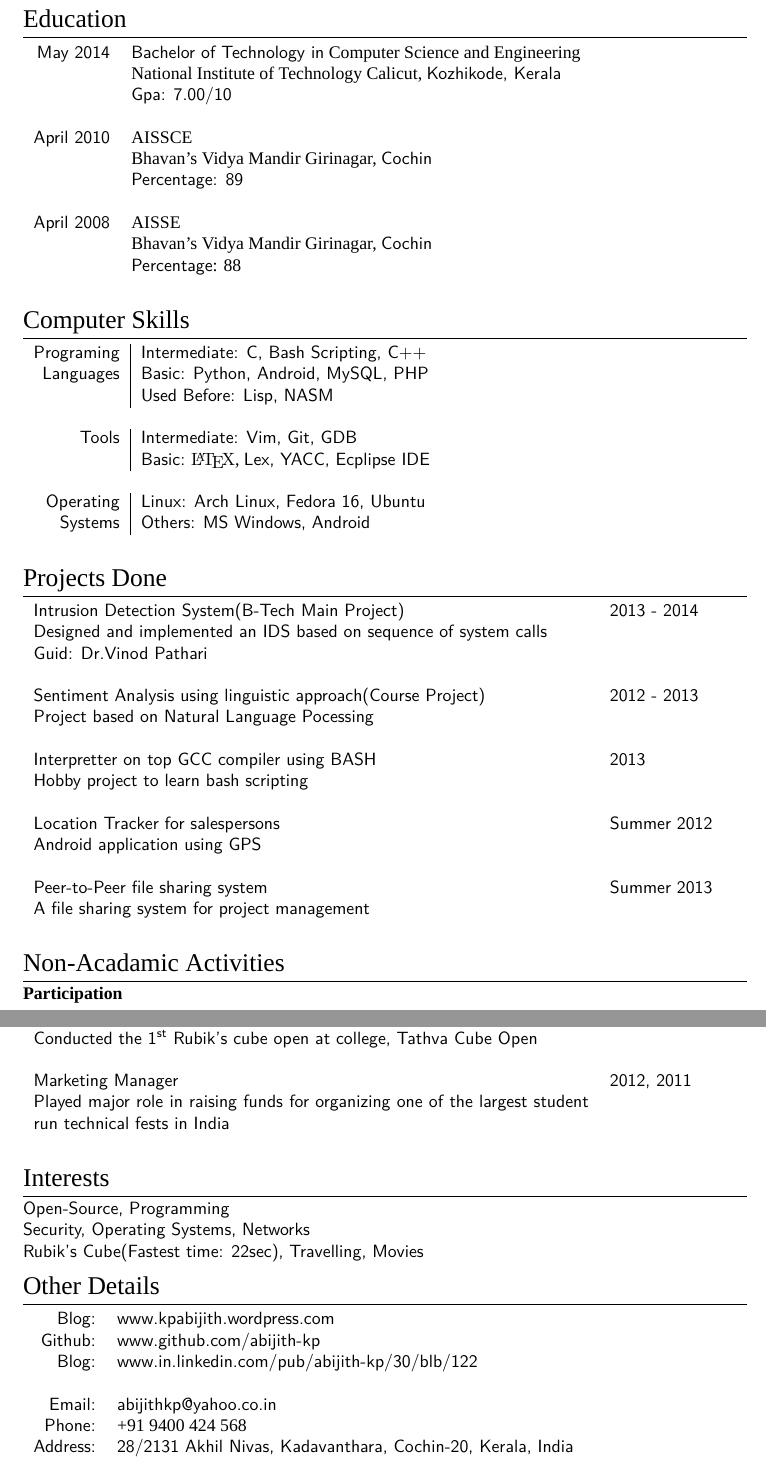
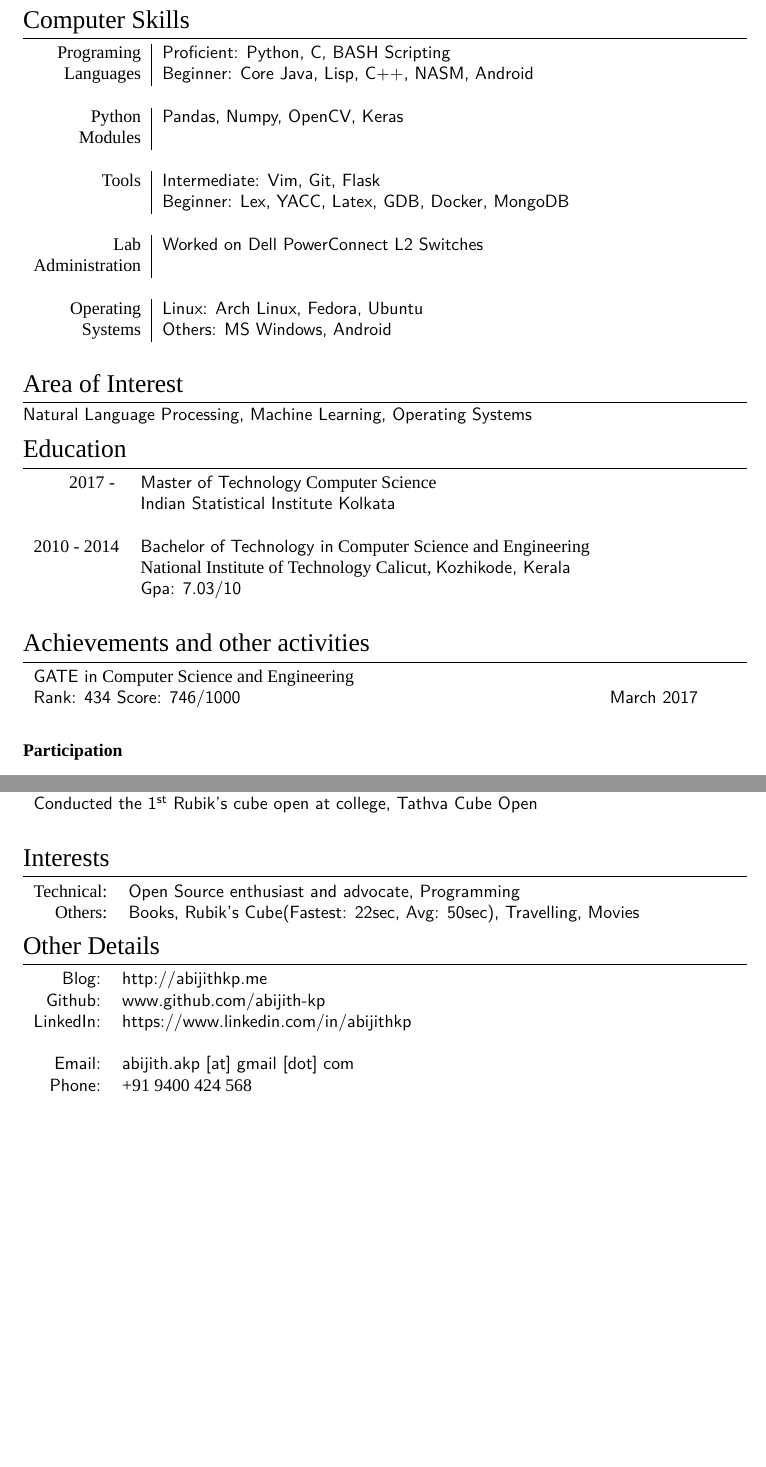
Before and after one commit to abijith-kp/resume, a LaTeX CV (resume.tex): two parts of pages 1 and 2 of 2 before the commit and two parts of pages 2 and 3 of 3 after it, joined at a grey line, cut so that both start at the same text, the shorter picture padded with empty space. Compiled offline with XeLaTeX; a missing font is replaced by an installed copy or a similar font; a LaTeX package or settings file that is missing is left out.

Commit message:
Updated intership and other skills. some restructuring also done. more to follow.

```diff
--- a/resume.tex
+++ b/resume.tex
@@ -62,3 +137,29 @@
+\section{Computer Skills}
+
+\begin{tabular}{r|p{11cm}}
+        \textsc{Programing} & \textsf{Proficient: Python, C, BASH Scripting} \\
+        \textsc{Languages}  & \textsf{Beginner: Core Java, Lisp, C++, NASM, Android} \\
+        \multicolumn{2}{c}{} \\
+
+        \textsc{Python} & \textsf{Pandas, Numpy, OpenCV, Keras} \\
+        \textsc{Modules}  & \textsf{} \\
+        \multicolumn{2}{c}{} \\
+
+        \textsc{Tools} & \textsf{Intermediate: Vim, Git, Flask} \\
+                       & \textsf{Beginner: Lex, YACC, Latex, GDB, Docker, MongoDB} \\
+        \multicolumn{2}{c}{} \\
+
+        \textsc{Lab}            & \textsf{Worked on Dell PowerConnect L2 Switches} \\
+        \textsc{Administration} & \\
+        \multicolumn{2}{c}{} \\
+
+        \textsc{Operating} & \textsf{Linux: Arch Linux, Fedora, Ubuntu} \\
+        \textsc{Systems}   & \textsf{Others: MS Windows, Android} \\
+        \multicolumn{2}{c}{} \\
+\end{tabular}
+
+\section{Area of Interest}
+    \textsf{Natural Language Processing, Machine Learning, Operating Systems}
 
 %----------------------------------------------------------------------------------------
 %	EDUCATION
@@ -67,67 +168,24 @@
 \section{Education}
 
 \begin{tabular}{rl}
-        \textsf{May 2014}  & \textsf{Bachelor of Technology in} \textsc{Computer Science and Engineering}\\
-                           & \textsc{National Institute of Technology Calicut}, \textsf{Kozhikode, Kerala}\\
-                           & \textsf{Gpa: 7.00/10}\\
+        \textsc{2017 - }  & \textsf{Master of Technology} \textsc{Computer Science}\\
+                           & \textsf{Indian Statistical Institute Kolkata}\\
                            &\\
 
+        \textsc{2010 - 2014}  & \textsf{Bachelor of Technology in} \textsc{Computer Science and Engineering}\\
+                           & \textsc{National Institute of Technology Calicut}, \textsf{Kozhikode, Kerala}\\
+                           & \textsf{Gpa: 7.03/10}\\
+                           &\\
 
-        \textsf{April 2010} & \textsc{AISSCE} \\
-                            &\textsc{Bhavan's Vidya Mandir Girinagar}, \textsf{Cochin}\\
-                            &\textsf{Percentage: 89} \\
-                            &\\
-
-        \textsf{April 2008} & \textsc{AISSE} \\
-                            & \textsc{Bhavan's Vidya Mandir Girinagar}, \textsf{Cochin}\\
-                            & \textsf{Percentage}: 88 \\
-                            &\\
-\end{tabular}
-
-\section{Computer Skills}
-
-\begin{tabular}{r|p{11cm}}
-        \textsf{Programing} & \textsf{Intermediate: C, Bash Scripting, C++} \\
-        \textsf{Languages}  & \textsf{Basic: Python, Android, MySQL, PHP} \\
-                            & \textsf{Used Before: Lisp, NASM} \\
-        \multicolumn{2}{c}{} \\
-
-        \textsf{Tools} & \textsf{Intermediate: Vim, Git, GDB} \\
-                       & \textsf{Basic:} {\fb \LaTeX}\setmainfont[SmallCapsFont=Fontin SmallCaps]{Fontin-Regular}, \textsf{Lex, YACC, Ecplipse IDE}\\
-        \multicolumn{2}{c}{} \\
-
-        \textsf{Operating} & \textsf{Linux: Arch Linux, Fedora 16, Ubuntu} \\
-        \textsf{Systems}   & \textsf{Others: MS Windows, Android} \\
-        \multicolumn{2}{c}{} \\
-\end{tabular}
-
-%----------------------------------------------------------------------------------------
-%       PROJECTS DONE
-%----------------------------------------------------------------------------------------
-
-\section{Projects Done}
-
-\begin{tabular}{p{11cm}p{11cm}}
-        \textsf{Intrusion Detection System(B-Tech Main Project)}                   & \textsf{2013 - 2014} \\
-        \textsf{Designed and implemented an IDS based on sequence of system calls} & \\
-        \textsf{Guid: Dr.Vinod Pathari}                                            & \\
-                                                                                   & \\
-
-        \textsf{Sentiment Analysis using linguistic approach(Course Project)} & \textsf{2012 - 2013} \\
-        \textsf{Project based on Natural Language Pocessing}                  & \\
-                                                                              & \\
-
-        \textsf{Interpretter on top GCC compiler using BASH} & \textsf{2013} \\
-        \textsf{Hobby project to learn bash scripting}       & \\
-                                                             & \\
-
-        \textsf{Location Tracker for salespersons} & \textsf{Summer 2012} \\
-        \textsf{Android application using GPS}     & \\
-                                                   & \\
-
-        \textsf{Peer-to-Peer file sharing system}             & \textsf{Summer 2013} \\
-        \textsf{A file sharing system for project management} & \\
-                                                              & \\
+%        \textsf{April 2010} & \textsc{AISSCE} \\
+%                            &\textsc{Bhavan's Vidya Mandir Girinagar}, \textsf{Cochin}\\
+%                            &\textsf{Percentage: 89} \\
+%                            &\\
+%
+%        \textsf{April 2008} & \textsc{AISSE} \\
+%                            & \textsc{Bhavan's Vidya Mandir Girinagar}, \textsf{Cochin}\\
+%                            & \textsf{Percentage}: 88 \\
+%                            &\\
 \end{tabular}
 
 
@@ -135,7 +193,11 @@
 %	SCHOLARSHIPS AND ADDITIONAL INFO
 %----------------------------------------------------------------------------------------
 
-\section{Non-Acadamic Activities}
+\section{Achievements and other activities}
+
+\begin{tabular}{p{11cm}p{11cm}}
+\textsf{GATE in} \textsc{Computer Science and Engineering} \\ \textsf{Rank: 434 Score: 746/1000} & \textsf{March 2017}  \\ \\
+\end{tabular}
 
 \textbf{Participation}\\ \\
 \begin{tabular}{p{11cm}p{11cm}}
@@ -156,30 +216,32 @@
         \textsf{Event Manager}                                                                                             & \textsf{2012} \\
         \textsf{Conducted the 1\textsuperscript{st} Rubik's cube open at college, Tathva Cube Open}                        & \\ \\
-        \textsf{Marketing Manager}                                                                                         & \textsf{2012, 2011} \\
-        \textsf{Played major role in raising funds for organizing one of the largest student run technical fests in India} & \\ \\
 \end{tabular}
 
 %----------------------------------------------------------------------------------------
 %	INTERESTS AND ACTIVITIES
 %----------------------------------------------------------------------------------------
 
+
 \section{Interests}
 
-\textsf{Open-Source, Programming\\
-Security, Operating Systems, Networks\\
-Rubik's Cube(Fastest time: 22sec), Travelling, Movies}
+\begin{tabular}{rl}
+        \textsc{Technical:}    & \textsf{Open Source enthusiast and advocate, Programming} \\
+        \textsc{Others:}    & \textsf{Books, Rubik's Cube(Fastest: 22sec, Avg: 50sec), Travelling, Movies} \\
+\end{tabular}
 
 %----------------------------------------------------------------------------------------
 
 \section{Other Details}
 
 \begin{tabular}{rl}
-        \textsf{Blog:}    & \textsf{www.kpabijith.wordpress.com} \\
+        \textsf{Blog:}    & \textsf{http://abijithkp.me} \\
         \textsf{Github:}  & \textsf{www.github.com/abijith-kp} \\
-        \textsf{Blog:}    & \textsf{www.in.linkedin.com/pub/abijith-kp/30/blb/122} \\ \\
-        \textsf{Email:}   & \textsf{abijithkp@yahoo.co.in} \\
+%        \textsf{Bitbucket:}  & \textsf{www.bitbucket.org/abijith-kp} \\
+        \textsf{LinkedIn:}    & \textsf{https://www.linkedin.com/in/abijithkp} \\ \\
+        \textsf{Email:}   & \textsf{abijith.akp [at] gmail [dot] com} \\
         \textsf{Phone:}   & +91 9400 424 568\\
-        \textsf{Address:} & \textsf{28/2131 Akhil Nivas, Kadavanthara, Cochin-20, Kerala, India} \\
+%        \textsf{Address:} & \textsf{Door S2, Flat No.:100, King's Court,
+%        Manikodi Srinvasan Nagar, Peunguidy, Chennai} \\
 \end{tabular}
 
 \end{document}
```
Also changed, not shown: README.md, resume.pdf, resume.tex (85 more changed lines).
